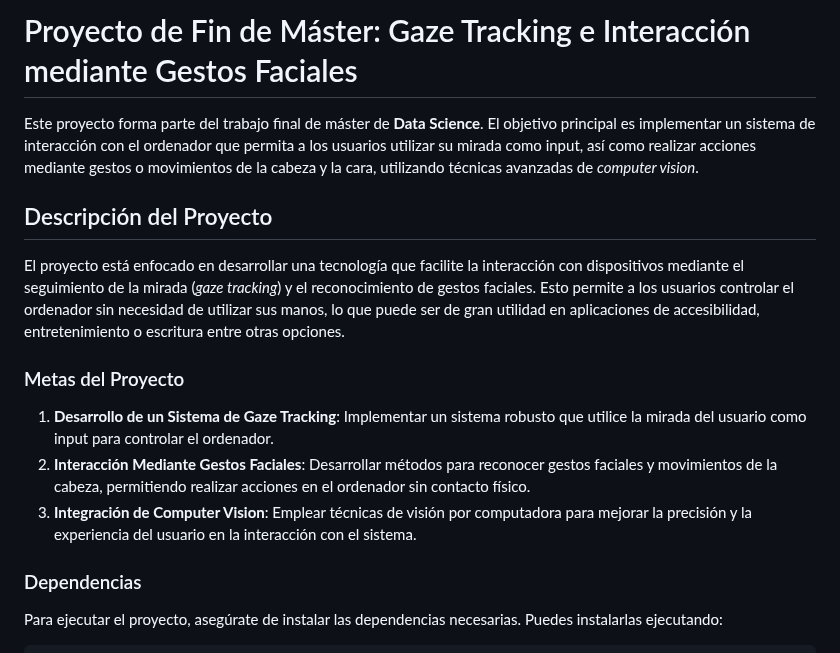
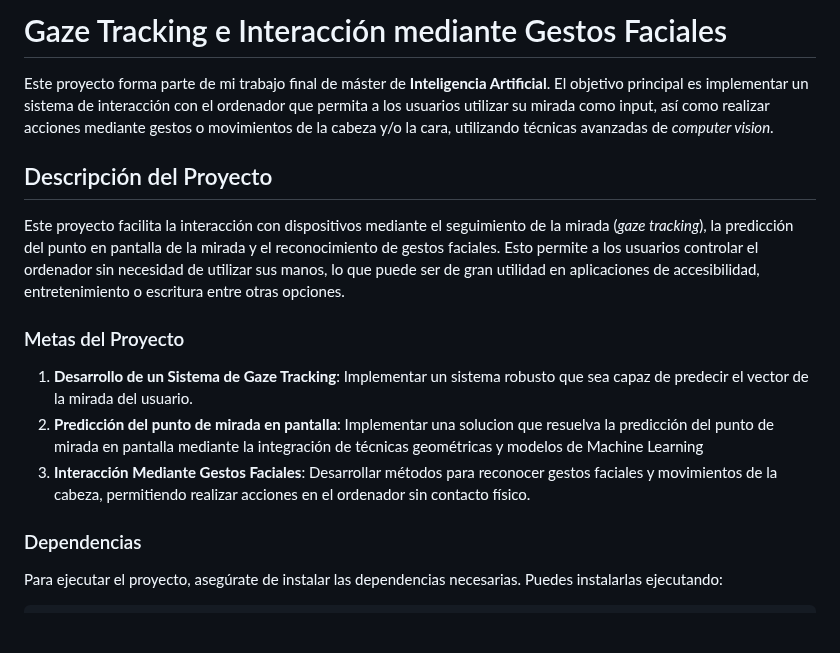
Before and after one commit to fa8i/Gaze-Tracking, a Markdown page: README.md, the part around the change. Rendered like a GitHub page; blank space fills up the shorter version.

```diff
--- a/README.md
+++ b/README.md
@@ -1,17 +1,17 @@
 
-# Proyecto de Fin de Máster: Gaze Tracking e Interacción mediante Gestos Faciales
+# Gaze Tracking e Interacción mediante Gestos Faciales
 
-Este proyecto forma parte del trabajo final de máster de **Data Science**. El objetivo principal es implementar un sistema de interacción con el ordenador que permita a los usuarios utilizar su mirada como input, así como realizar acciones mediante gestos o movimientos de la cabeza y la cara, utilizando técnicas avanzadas de *computer vision*.
+Este proyecto forma parte de mi trabajo final de máster de **Inteligencia Artificial**. El objetivo principal es implementar un sistema de interacción con el ordenador que permita a los usuarios utilizar su mirada como input, así como realizar acciones mediante gestos o movimientos de la cabeza y/o la cara, utilizando técnicas avanzadas de *computer vision*.
 
 ## Descripción del Proyecto
 
-El proyecto está enfocado en desarrollar una tecnología que facilite la interacción con dispositivos mediante el seguimiento de la mirada (*gaze tracking*) y el reconocimiento de gestos faciales. Esto permite a los usuarios controlar el ordenador sin necesidad de utilizar sus manos, lo que puede ser de gran utilidad en aplicaciones de accesibilidad, entretenimiento o escritura entre otras opciones.
+Este proyecto facilita la interacción con dispositivos mediante el seguimiento de la mirada (*gaze tracking*), la predicción del punto en pantalla de la mirada y el reconocimiento de gestos faciales. Esto permite a los usuarios controlar el ordenador sin necesidad de utilizar sus manos, lo que puede ser de gran utilidad en aplicaciones de accesibilidad, entretenimiento o escritura entre otras opciones.
 
 ### Metas del Proyecto
 
-1. **Desarrollo de un Sistema de Gaze Tracking**: Implementar un sistema robusto que utilice la mirada del usuario como input para controlar el ordenador.
-2. **Interacción Mediante Gestos Faciales**: Desarrollar métodos para reconocer gestos faciales y movimientos de la cabeza, permitiendo realizar acciones en el ordenador sin contacto físico.
-3. **Integración de Computer Vision**: Emplear técnicas de visión por computadora para mejorar la precisión y la experiencia del usuario en la interacción con el sistema.
+1. **Desarrollo de un Sistema de Gaze Tracking**: Implementar un sistema robusto que sea capaz de predecir el vector de la mirada del usuario.
+2. **Predicción del punto de mirada en pantalla**: Implementar una solucion que resuelva la predicción del punto de mirada en pantalla mediante la integración de técnicas geométricas y modelos de Machine Learning
+3. **Interacción Mediante Gestos Faciales**: Desarrollar métodos para reconocer gestos faciales y movimientos de la cabeza, permitiendo realizar acciones en el ordenador sin contacto físico.
 
 ### Dependencias
 
```
